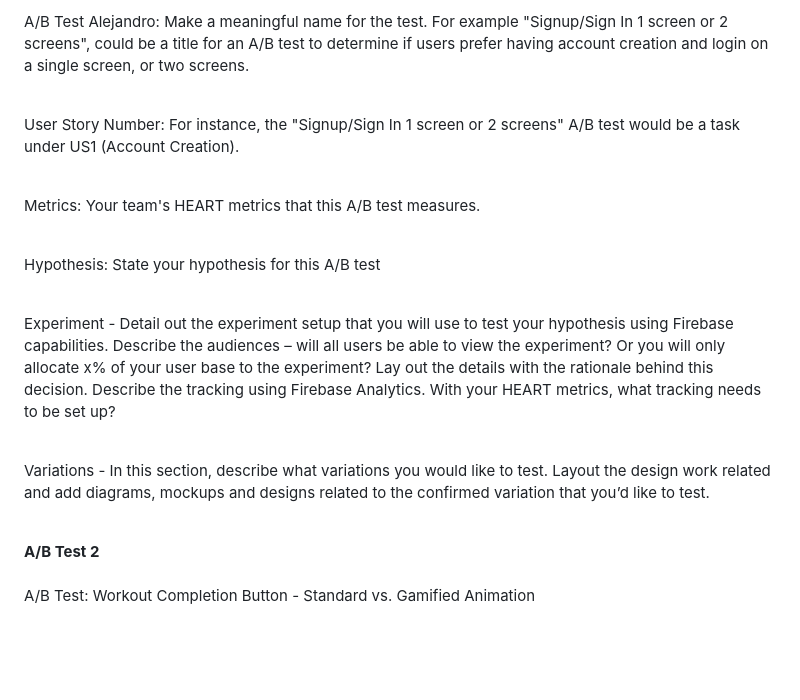
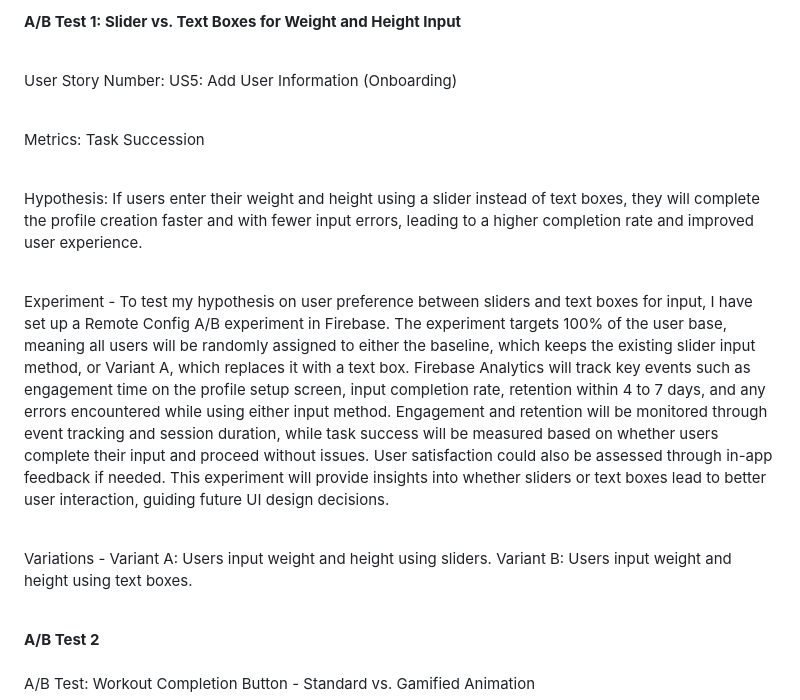
Before and after one commit to DevinCastillo5/Momentum, a Markdown page: docs/ABTEST.md, the part around the change. Rendered like a GitHub page; blank space fills up the shorter version.

Commit message:
AB Test 1

```diff
--- a/docs/ABTEST.md
+++ b/docs/ABTEST.md
@@ -1,15 +1,15 @@
-A/B Test Alejandro:  Make a meaningful name for the test. For example  "Signup/Sign In 1 screen or 2 screens", could be a title for an A/B test to determine if users prefer having account creation and login on a single screen, or two screens.
+**A/B Test 1: Slider vs. Text Boxes for Weight and Height Input**
 
-<br>User Story Number: For instance, the "Signup/Sign In 1 screen or 2 screens" A/B test would be a task under US1 (Account Creation).
+<br>User Story Number: US5: Add User Information (Onboarding)
 
-<br>Metrics:  Your team's HEART metrics that this A/B test measures.
+<br>Metrics: Task Succession
 
-<br>Hypothesis: State your hypothesis for this A/B test
+<br>Hypothesis: If users enter their weight and height using a slider instead of text boxes, they will complete the profile creation faster and with fewer input errors, leading to a higher completion rate and improved user experience.
 
+<br>Experiment - To test my hypothesis on user preference between sliders and text boxes for input, I have set up a Remote Config A/B experiment in Firebase. The experiment targets 100% of the user base, meaning all users will be randomly assigned to either the baseline, which keeps the existing slider input method, or Variant A, which replaces it with a text box. Firebase Analytics will track key events such as engagement time on the profile setup screen, input completion rate, retention within 4 to 7 days, and any errors encountered while using either input method. Engagement and retention will be monitored through event tracking and session duration, while task success will be measured based on whether users complete their input and proceed without issues. User satisfaction could also be assessed through in-app feedback if needed. This experiment will provide insights into whether sliders or text boxes lead to better user interaction, guiding future UI design decisions.
 
-<br>Experiment - Detail out the experiment setup that you will use to test your hypothesis using Firebase capabilities. Describe the audiences – will all users be able to view the experiment? Or you will only allocate x% of your user base to the experiment? Lay out the details with the rationale behind this decision. Describe the tracking using Firebase Analytics. With your HEART metrics, what tracking needs to be set up?
+<br>Variations - Variant A: Users input weight and height using sliders. Variant B: Users input weight and height using text boxes.
 
-<br>Variations - In this section, describe what variations you would like to test. Layout the design work related and add diagrams, mockups and designs related to the confirmed variation that you’d like to test.
 
 <br> **A/B Test 2**
 <br>
```
